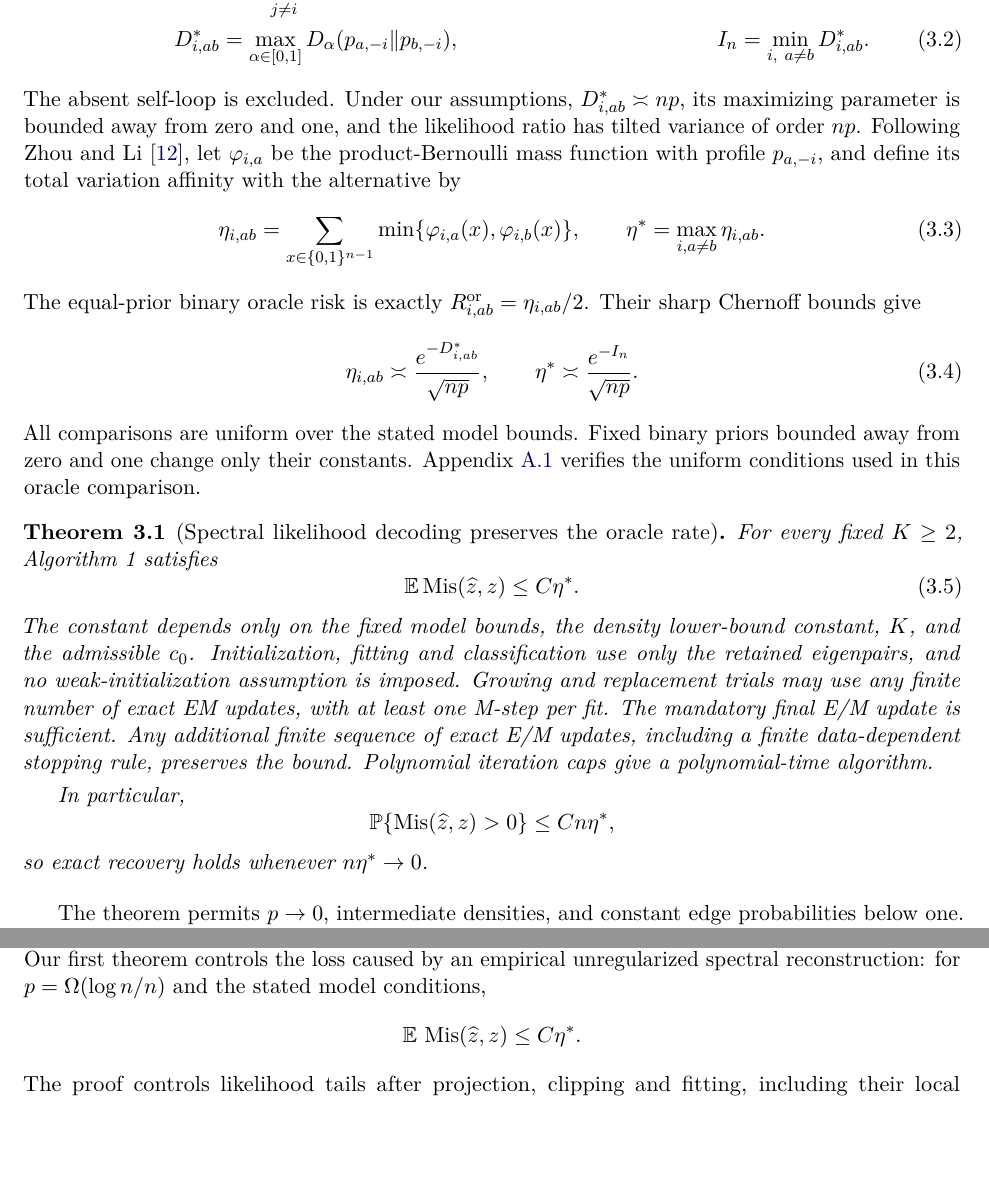
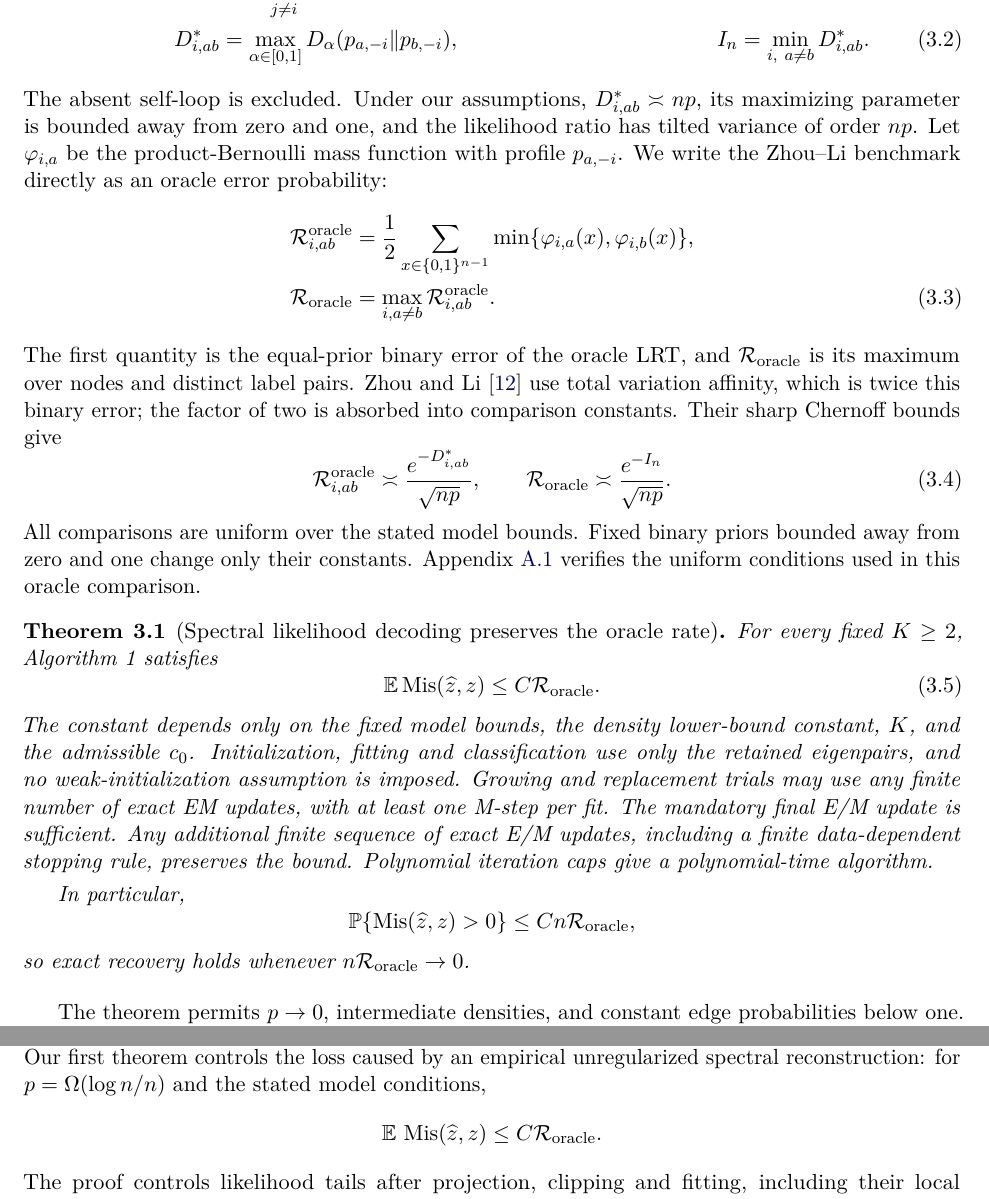
Before and after one commit to zhixin0825/spectral-lrt, a LaTeX paper (paper/current/main.tex): two parts of pages 9 and 25 of 39, joined at a grey line, cut so that both start at the same text, the shorter picture padded with empty space. Compiled offline with pdfLaTeX.

Commit message:
Write the oracle benchmark as an error probability with full oracle notation
Replace eta affinity notation by mathcal R_oracle throughout the manuscript and current documentation. Define the pairwise quantity as one half of the total variation affinity and its maximum as the oracle error benchmark; absorb the factor of two into constant-factor bounds.

Keep model eta, the reconstructed matrix R, algorithms and the general degree-plus-spectrum section unchanged. Rebuild and validate matching 39-page PDFs and TeX source bundle.

```diff
--- a/paper/current/main.tex
+++ b/paper/current/main.tex
@@ -24,6 +24,7 @@
 \newcommand{\E}{\mathbb E}
 \newcommand{\PP}{\mathbb P}
 \newcommand{\R}{\mathbb R}
+\newcommand{\Roracle}{\mathcal R_{\mathrm{oracle}}}
 \newcommand{\one}{\mathbf 1}
 \newcommand{\diag}{\operatorname{diag}}
 \newcommand{\col}{\operatorname{col}}
@@ -300,17 +301,18 @@ For $a\ne b$, the oracle reveals $P$ and all labels other than that of vertex $i
  &I_n&=\min_{i,\ a\ne b}D^*_{i,ab}.
  \label{eq:exact-information}
 \end{align}
-The absent self-loop is excluded. Under our assumptions, $D^*_{i,ab}\asymp np$, its maximizing parameter is bounded away from zero and one, and the likelihood ratio has tilted variance of order $np$. Following Zhou and Li~\citep{zhouli2020}, let $\varphi_{i,a}$ be the product-Bernoulli mass function with profile $p_{a,-i}$, and define its total variation affinity with the alternative by
-\begin{equation}
- \eta_{i,ab}=\sum_{x\in\{0,1\}^{n-1}}
-       \min\{\varphi_{i,a}(x),\varphi_{i,b}(x)\},\qquad
- \eta^*=\max_{i,a\ne b}\eta_{i,ab}.
- \label{eq:oracle-affinity}
-\end{equation}
-The equal-prior binary oracle risk is exactly $R_{i,ab}^{\mathrm{or}}=\eta_{i,ab}/2$. Their sharp Chernoff bounds give
-\begin{equation}
- \eta_{i,ab}\asymp\frac{e^{-D^*_{i,ab}}}{\sqrt{np}},\qquad
- \eta^*\asymp\frac{e^{-I_n}}{\sqrt{np}}.
+The absent self-loop is excluded. Under our assumptions, $D^*_{i,ab}\asymp np$, its maximizing parameter is bounded away from zero and one, and the likelihood ratio has tilted variance of order $np$. Let $\varphi_{i,a}$ be the product-Bernoulli mass function with profile $p_{a,-i}$. We write the Zhou--Li benchmark directly as an oracle error probability:
+\begin{align}
+ \mathcal R_{i,ab}^{\mathrm{oracle}}
+   &=\frac12\sum_{x\in\{0,1\}^{n-1}}
+       \min\{\varphi_{i,a}(x),\varphi_{i,b}(x)\},\notag\\
+ \Roracle&=\max_{i,a\ne b}\mathcal R_{i,ab}^{\mathrm{oracle}}.
+ \label{eq:oracle-error-definition}
+\end{align}
+The first quantity is the equal-prior binary error of the oracle LRT, and $\Roracle$ is its maximum over nodes and distinct label pairs. Zhou and Li~\citep{zhouli2020} use total variation affinity, which is twice this binary error; the factor of two is absorbed into comparison constants. Their sharp Chernoff bounds give
+\begin{equation}
+ \mathcal R_{i,ab}^{\mathrm{oracle}}\asymp\frac{e^{-D^*_{i,ab}}}{\sqrt{np}},\qquad
+ \Roracle\asymp\frac{e^{-I_n}}{\sqrt{np}}.
  \label{eq:oracle-risk}
 \end{equation}
 All comparisons are uniform over the stated model bounds. Fixed binary priors bounded away from zero and one change only their constants. Appendix~\ref{app:uniform-density-bounds} verifies the uniform conditions used in this oracle comparison.
@@ -320,7 +322,7 @@ All comparisons are uniform over the stated model bounds. Fixed binary priors bo
 For every fixed $K\ge2$, Algorithm~1 satisfies
 \begin{equation}
  \E\Mis(\widehat z,z)
- \le C\eta^*.
+ \le C\Roracle.
  \label{eq:main-rate}
 \end{equation}
 The constant depends only on the fixed model bounds, the density lower-bound constant, $K$, and the admissible $c_0$. Initialization, fitting and classification use only the retained eigenpairs, and no weak-initialization assumption is imposed. Growing and replacement trials may use any finite number of exact EM updates, with at least one M-step per fit. The mandatory final E/M update is sufficient. Any additional finite sequence of exact E/M updates, including a finite data-dependent stopping rule, preserves the bound. Polynomial iteration caps give a polynomial-time algorithm.
@@ -328,9 +330,9 @@ The constant depends only on the fixed model bounds, the density lower-bound con
 In particular,
 \[
  \PP\{\Mis(\widehat z,z)>0\}
- \le Cn\eta^*,
-\]
-so exact recovery holds whenever $n\eta^*\to0$.
+ \le Cn\Roracle,
+\]
+so exact recovery holds whenever $n\Roracle\to0$.
 \end{theorem}
 
 The theorem permits $p\to0$, intermediate densities, and constant edge probabilities below one. It does not require convergence of $P/p$ or of the community proportions. The comparison in \eqref{eq:main-rate} concerns the order of the optimal binary testing error. It allows a constant-factor change in risk, and proves neither recovery of every integer edge count nor a risk ratio tending to one. We also make no new global minimax lower-bound claim for an unspecified parameter class.
@@ -1337,7 +1339,7 @@ For the bounded oracle weight used in the check, the largest observed absolute a
 
 An oracle SBM classifier uses community edge counts through their Bernoulli likelihood contrasts. Our first theorem controls the loss caused by an empirical unregularized spectral reconstruction: for $p=\Omega(\log n/n)$ and the stated model conditions,
 \[
- \mathbb E\,\Mis(\widehat z,z)\le C\eta^*.
+ \mathbb E\,\Mis(\widehat z,z)\le C\Roracle.
 \]
 The proof controls likelihood tails after projection, clipping and fitting, including their local concentration under the oracle exponential tilt. The general-$K$ replacement certificate and the algorithm's existing final E/M update supply the required parameter accuracy. This result permits unequal community sizes and expected degrees, intermediate and dense probabilities, and either sign of signal eigenvalues. It requires neither integer count recovery nor a risk ratio tending to one.
 
```
Also changed, not shown: paper/current/BUILD.txt (+7 -2 lines), paper/current/BUILD_SHA256SUMS.txt (+4 -4 lines), README.md, paper/current/README.md, paper/current/main.bbl, paper/current/main.pdf, paper/current/manuscript.bbl, paper/current/manuscript.pdf, paper/current/main.tex (28 more changed lines), 1 other file.
